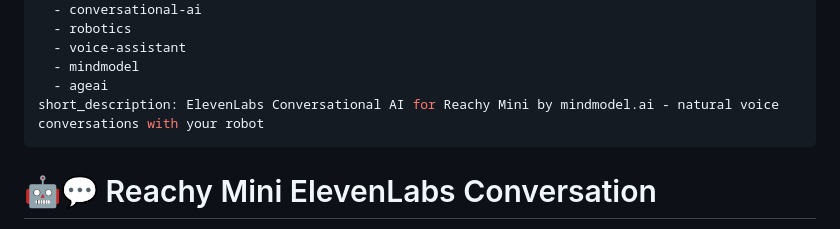
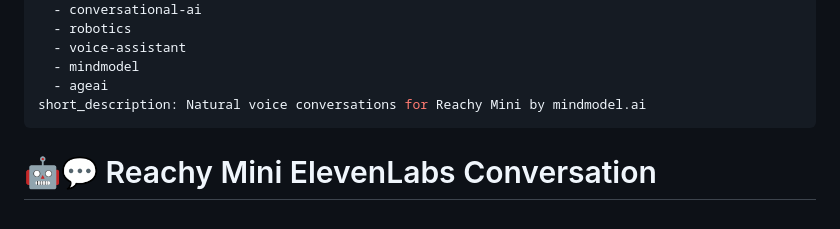
Before and after one commit to oankit/reachy-mini-elevenlabs, a Markdown page: README.md, the part around the change. Drawn GitHub-style.

Commit message:
Fix: Shorten description to 60 chars for HuggingFace

```diff
--- a/README.md
+++ b/README.md
@@ -14,7 +14,7 @@ tags:
   - voice-assistant
   - mindmodel
   - ageai
-short_description: ElevenLabs Conversational AI for Reachy Mini by mindmodel.ai - natural voice conversations with your robot
+short_description: Natural voice conversations for Reachy Mini by mindmodel.ai
 ---
 
 # 🤖💬 Reachy Mini ElevenLabs Conversation
```
